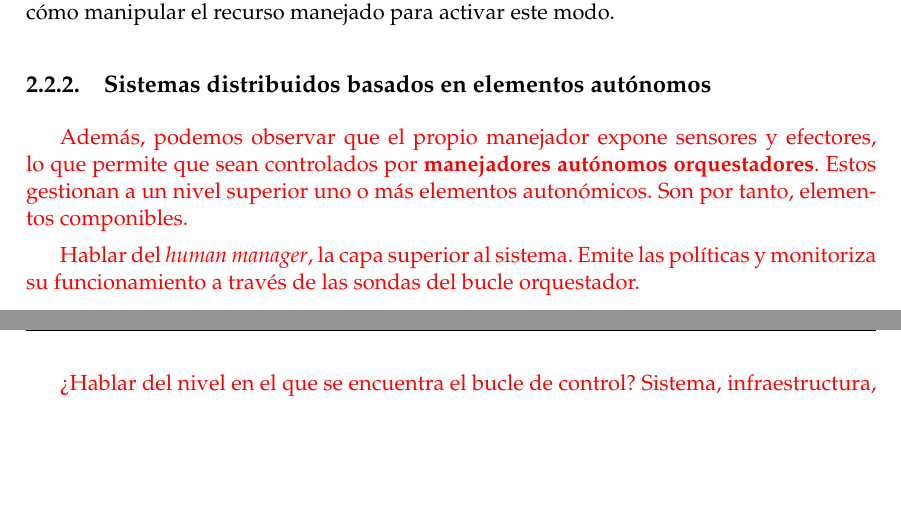
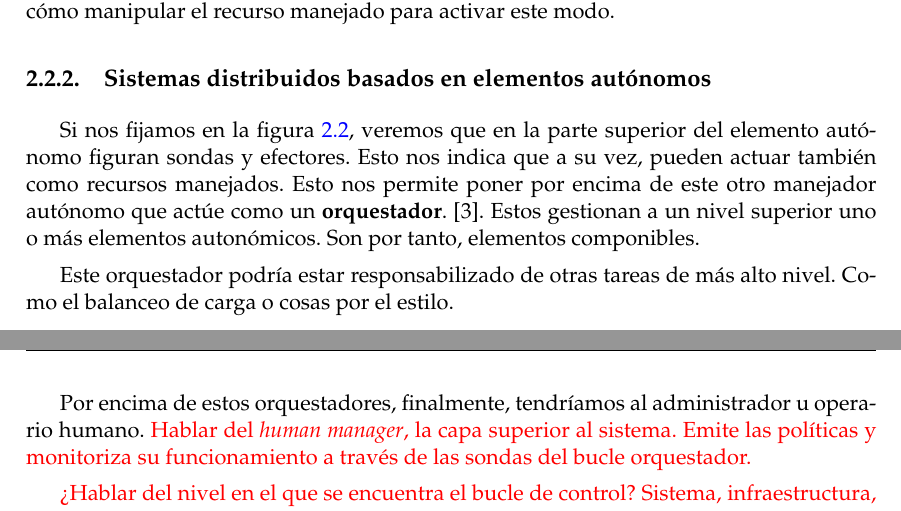
Before and after one commit to Starkie/TFM-DistributedAutoadaptiveSystems, a LaTeX document (docs/TFM.tex, which reads docs/cap_contexto_tecnologico/context_tecnologico.tex): two parts of pages 13 and 14 of 65, joined at a grey line, cut so that both start at the same text, the shorter picture padded with empty space. Compiled offline with pdfLaTeX.

Commit message:
Ampliar descripción orquestador

```diff
--- a/docs/cap_contexto_tecnologico/context_tecnologico.tex
+++ b/docs/cap_contexto_tecnologico/context_tecnologico.tex
@@ -122,9 +122,11 @@ Por ejemplo, en el caso del sistema de climatización, la acción correspondient
 
 \subsection{Sistemas distribuidos basados en elementos autónomos}
 
-\textcolor{red}{Además, podemos observar que el propio manejador expone sensores y efectores, lo que permite que sean controlados por \textbf{manejadores autónomos orquestadores}. Estos gestionan a un nivel superior uno o más elementos autonómicos. Son por tanto, elementos componibles.}
+Si nos fijamos en la figura \ref{fig:autonomic-element}, veremos que en la parte superior del elemento autónomo figuran sondas y efectores. Esto nos indica que a su vez, pueden actuar también como recursos manejados. Esto nos permite poner por encima de este otro manejador autónomo que actúe como un \textbf{orquestador}. \cite{ibmcorporationArchitecturalBlueprintAutonomic2006}. Estos gestionan a un nivel superior uno o más elementos autonómicos. Son por tanto, elementos componibles.
 
+Este orquestador podría estar responsabilizado de otras tareas de más alto nivel. Como el balanceo de carga o cosas por el estilo.
 
+Por encima de estos orquestadores, finalmente, tendríamos al administrador u operario humano.
 \textcolor{red}{Hablar del \emph{human manager}, la capa superior al sistema. Emite las políticas y monitoriza su funcionamiento a través de las sondas del bucle orquestador.}
 
 
```
